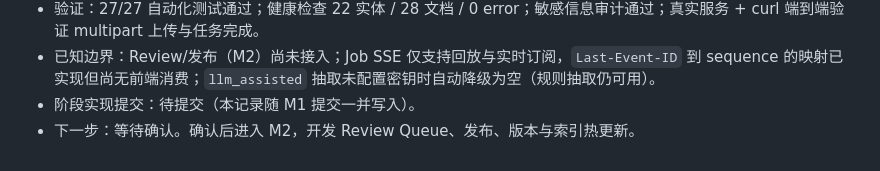
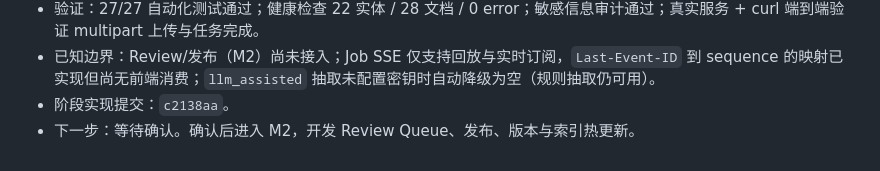
Before and after one commit to wchao030410-sudo/MetricLore, a Markdown page: docs/V0.2_ITERATION_PLAN.md, the part around the change. Rendered like a GitHub page.

Commit message:
Record v0.2 M1 completion

```diff
--- a/docs/V0.2_ITERATION_PLAN.md
+++ b/docs/V0.2_ITERATION_PLAN.md
@@ -403,5 +403,5 @@ GET    /api/wiki/graph
 - 依赖决策：采用 npm 开源解析库（mammoth / pdfjs-dist@6 / read-excel-file / jszip / node-html-parser），升级 pdfjs-dist 至补丁版消除高危漏洞；Dockerfile 增加 `npm ci --omit=dev`；Node 要求提升至 22.13。
 - 验证：27/27 自动化测试通过；健康检查 22 实体 / 28 文档 / 0 error；敏感信息审计通过；真实服务 + curl 端到端验证 multipart 上传与任务完成。
 - 已知边界：Review/发布（M2）尚未接入；Job SSE 仅支持回放与实时订阅，`Last-Event-ID` 到 sequence 的映射已实现但尚无前端消费；`llm_assisted` 抽取未配置密钥时自动降级为空（规则抽取仍可用）。
-- 阶段实现提交：待提交（本记录随 M1 提交一并写入）。
+- 阶段实现提交：`c2138aa`。
 - 下一步：等待确认。确认后进入 M2，开发 Review Queue、发布、版本与索引热更新。
```
